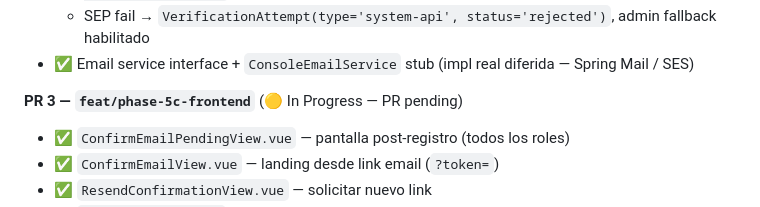
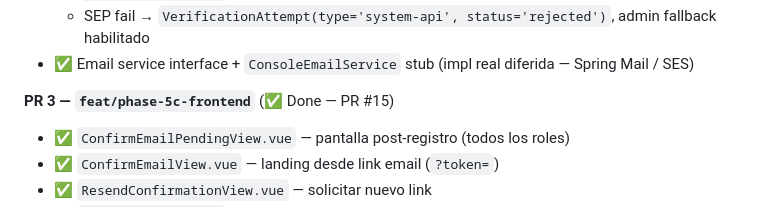
Before and after one commit to mabuho/legal-now, a Markdown page: ROADMAP.md, the part around the change. GitHub-like rendering.

Commit message:
chore: mark Phase 5 PR3 done in ROADMAP (PR #15)

```diff
--- a/ROADMAP.md
+++ b/ROADMAP.md
@@ -62,7 +62,7 @@ See `CLAUDE.md` for architecture reference. See `.claude/memory/` for context th
   - SEP fail → `VerificationAttempt(type='system-api', status='rejected')`, admin fallback habilitado
 - ✅ Email service interface + `ConsoleEmailService` stub (impl real diferida — Spring Mail / SES)
 
-**PR 3 — `feat/phase-5c-frontend`** (🟡 In Progress — PR pending)
+**PR 3 — `feat/phase-5c-frontend`** (✅ Done — PR #15)
 
 - ✅ `ConfirmEmailPendingView.vue` — pantalla post-registro (todos los roles)
 - ✅ `ConfirmEmailView.vue` — landing desde link email (`?token=`)
```
